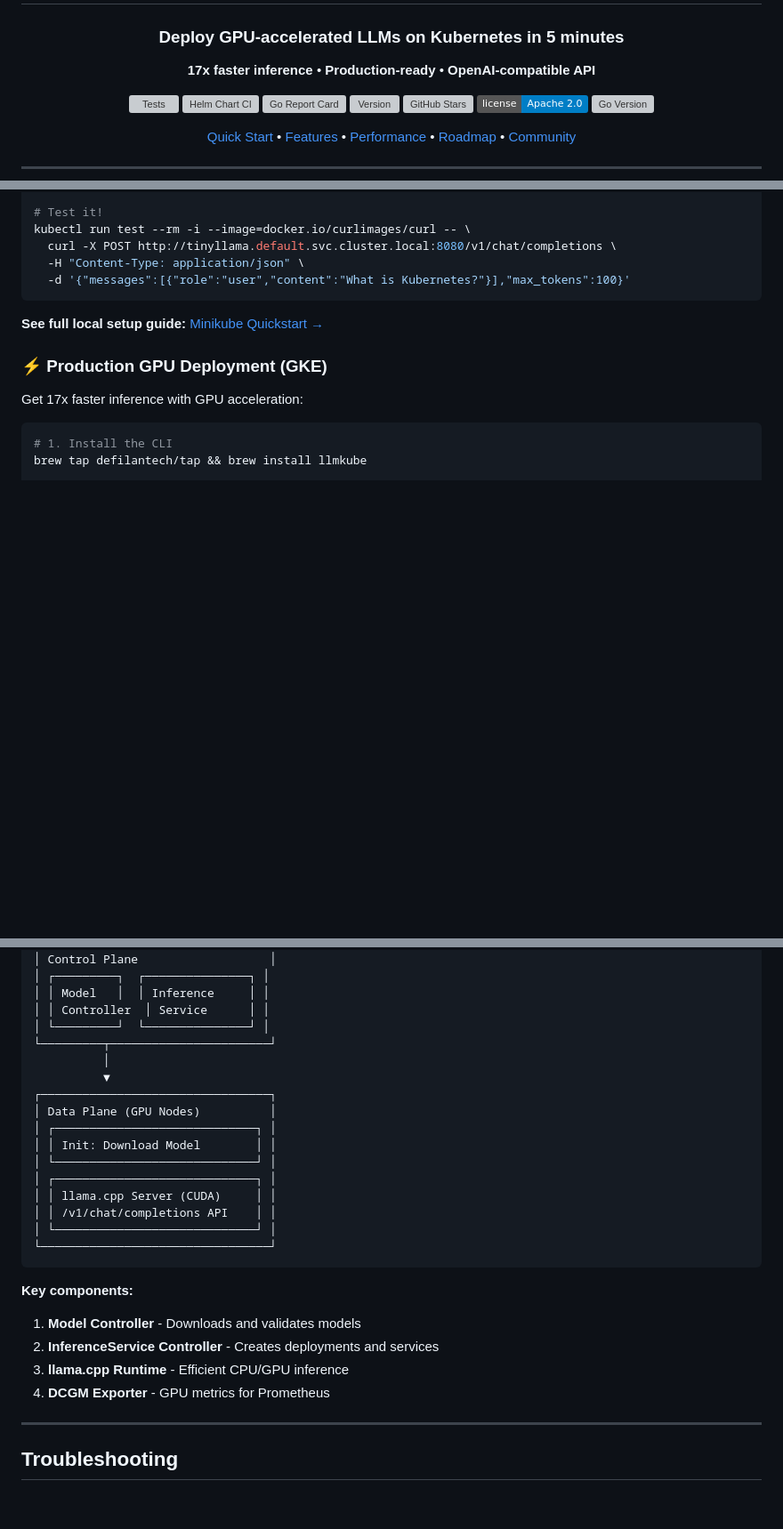
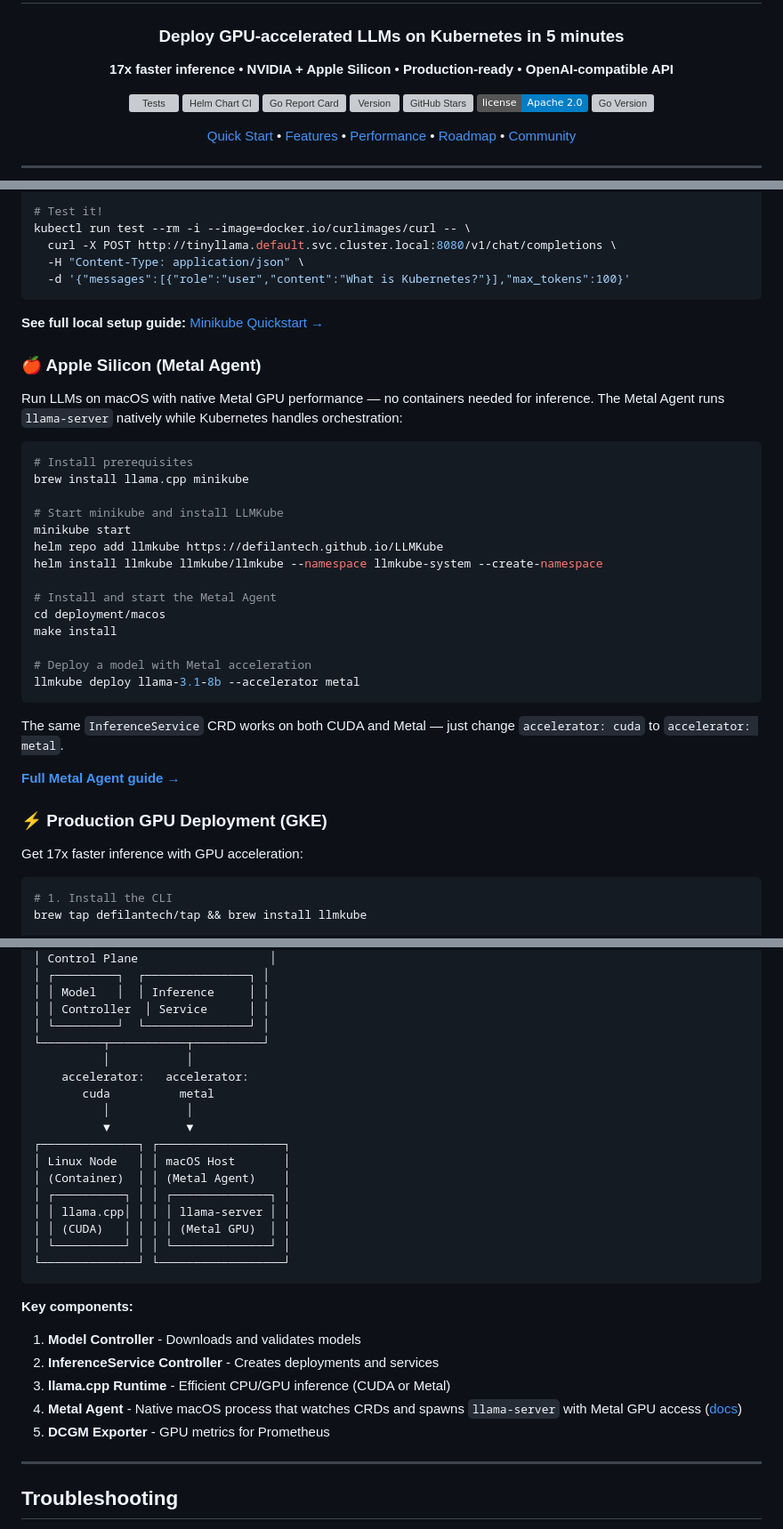
Before and after one commit to defilantech/LLMKube, a Markdown page: README.md, 3 parts joined by grey strips. Shown at 89% size. GitHub-like rendering; folded sections open; badges without logos; blank space fills up the shorter version; grey boxes are pictures that could not be loaded.

Commit message:
docs: Add Metal Agent (Apple Silicon) support to README (#151)
Signed-off-by: Christopher Maher <chris@mahercode.io>

````diff
--- a/README.md
+++ b/README.md
@@ -5,7 +5,7 @@
 
   ### Deploy GPU-accelerated LLMs on Kubernetes in 5 minutes
 
-  **17x faster inference** • **Production-ready** • **OpenAI-compatible API**
+  **17x faster inference** • **NVIDIA + Apple Silicon** • **Production-ready** • **OpenAI-compatible API**
 
   <p>
     <a href="https://github.com/defilantech/LLMKube/actions/workflows/test.yml">
@@ -163,6 +164,31 @@ kubectl run test --rm -i --image=docker.io/curlimages/curl -- \
 
 **See full local setup guide:** [Minikube Quickstart →](docs/minikube-quickstart.md)
 
+### 🍎 Apple Silicon (Metal Agent)
+
+Run LLMs on macOS with native Metal GPU performance — no containers needed for inference. The Metal Agent runs `llama-server` natively while Kubernetes handles orchestration:
+
+```bash
+# Install prerequisites
+brew install llama.cpp minikube
+
+# Start minikube and install LLMKube
+minikube start
+helm repo add llmkube https://defilantech.github.io/LLMKube
+helm install llmkube llmkube/llmkube --namespace llmkube-system --create-namespace
+
+# Install and start the Metal Agent
+cd deployment/macos
+make install
+
+# Deploy a model with Metal acceleration
+llmkube deploy llama-3.1-8b --accelerator metal
+```
+
+The same `InferenceService` CRD works on both CUDA and Metal — just change `accelerator: cuda` to `accelerator: metal`.
+
+**[Full Metal Agent guide →](deployment/macos/README.md)**
+
 ### ⚡ Production GPU Deployment (GKE)
 
 Get 17x faster inference with GPU acceleration:
@@ -513,26 +540,28 @@ kubectl port-forward -n monitoring svc/kube-prometheus-stack-grafana 3000:80
 │ │ Model   │  │ Inference     │ │
 │ │ Controller  │ Service      │ │
 │ └─────────┘  └───────────────┘ │
-└─────────┬───────────────────────┘
-          │
-          ▼
-┌─────────────────────────────────┐
-│ Data Plane (GPU Nodes)          │
-│ ┌─────────────────────────────┐ │
-│ │ Init: Download Model        │ │
-│ └─────────────────────────────┘ │
-│ ┌─────────────────────────────┐ │
-│ │ llama.cpp Server (CUDA)     │ │
-│ │ /v1/chat/completions API    │ │
-│ └─────────────────────────────┘ │
-└─────────────────────────────────┘
+└─────────┬───────────┬──────────┘
+          │           │
+    accelerator:   accelerator:
+       cuda          metal
+          │           │
+          ▼           ▼
+┌──────────────┐ ┌──────────────────┐
+│ Linux Node   │ │ macOS Host       │
+│ (Container)  │ │ (Metal Agent)    │
+│ ┌──────────┐ │ │ ┌──────────────┐ │
+│ │ llama.cpp│ │ │ │ llama-server │ │
+│ │ (CUDA)   │ │ │ │ (Metal GPU)  │ │
+│ └──────────┘ │ │ └──────────────┘ │
+└──────────────┘ └──────────────────┘
 ```
 
 **Key components:**
 1. **Model Controller** - Downloads and validates models
 2. **InferenceService Controller** - Creates deployments and services
-3. **llama.cpp Runtime** - Efficient CPU/GPU inference
-4. **DCGM Exporter** - GPU metrics for Prometheus
+3. **llama.cpp Runtime** - Efficient CPU/GPU inference (CUDA or Metal)
+4. **Metal Agent** - Native macOS process that watches CRDs and spawns `llama-server` with Metal GPU access ([docs](deployment/macos/))
+5. **DCGM Exporter** - GPU metrics for Prometheus
 
 ---
 
````
Also changed, not shown: other parts of README.md (+7 -1 lines).
